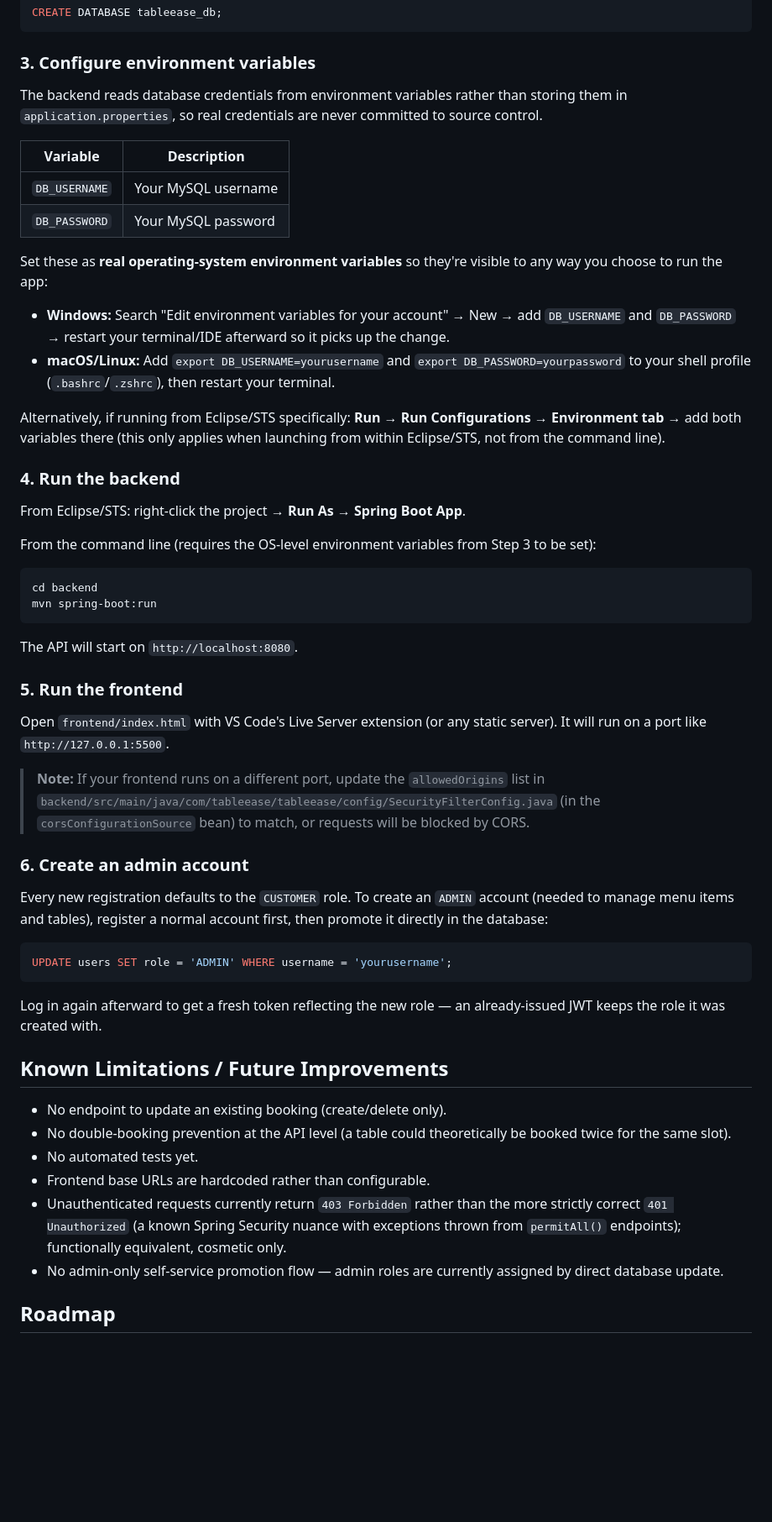
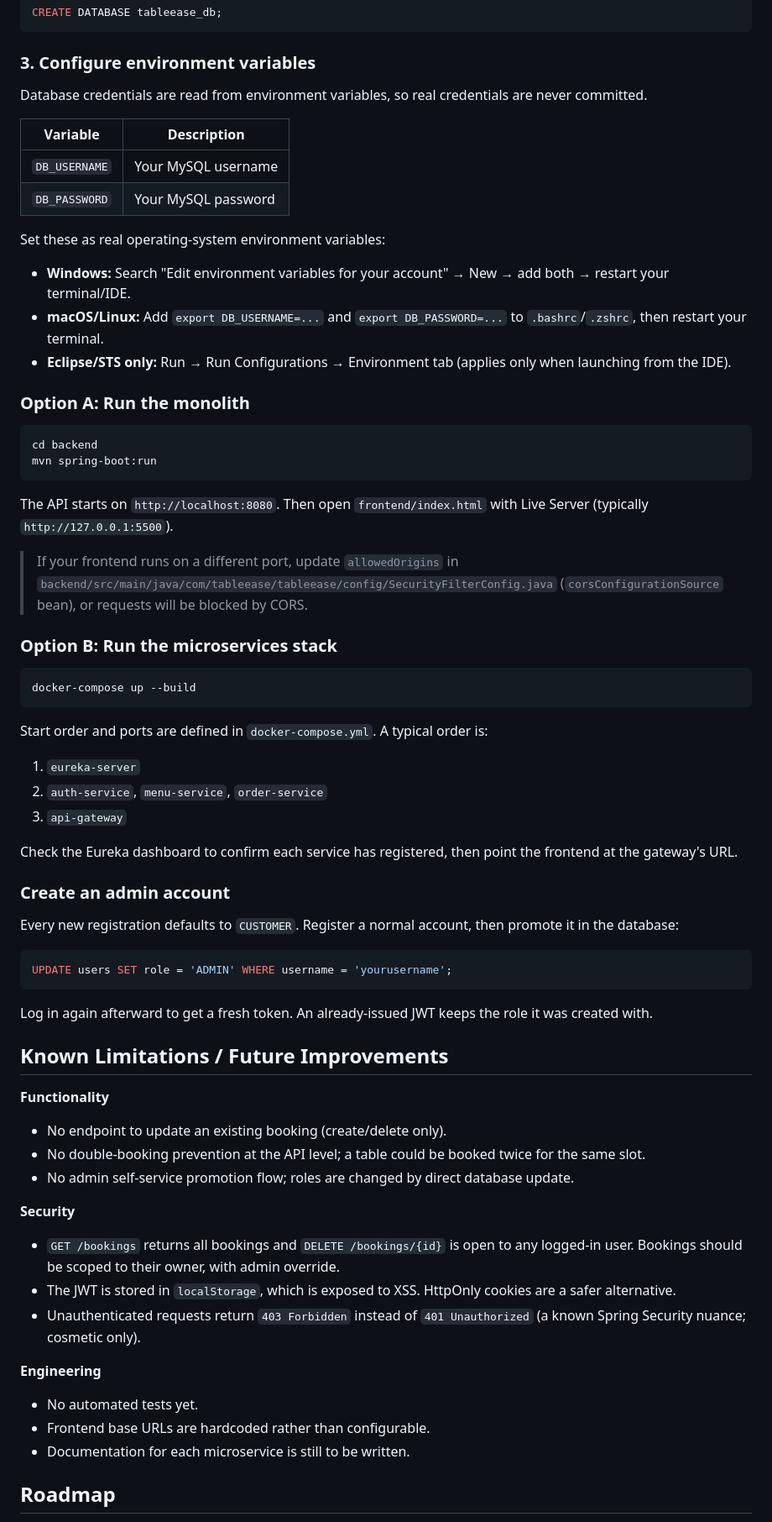
Before and after one commit to Sneheelvirale/tableease, a Markdown page: README.md, the part around one of its changes. Shown at 84% size. Rendered like a GitHub page; blank space fills up the shorter version.

````diff
--- a/README.md
+++ b/README.md
@@ -149,51 +193,67 @@ CREATE DATABASE tableease_db;
 ```
 
 ### 3. Configure environment variables
-The backend reads database credentials from environment variables rather than storing them in `application.properties`, so real credentials are never committed to source control.
+Database credentials are read from environment variables, so real credentials are never committed.
 
-| Variable      | Description           |
-|---------------|------------------------|
-| `DB_USERNAME` | Your MySQL username    |
-| `DB_PASSWORD` | Your MySQL password    |
+| Variable      | Description         |
+|---------------|---------------------|
+| `DB_USERNAME` | Your MySQL username |
+| `DB_PASSWORD` | Your MySQL password |
 
-Set these as **real operating-system environment variables** so they're visible to any way you choose to run the app:
+Set these as real operating-system environment variables:
 
-- **Windows:** Search "Edit environment variables for your account" → New → add `DB_USERNAME` and `DB_PASSWORD` → restart your terminal/IDE afterward so it picks up the change.
-- **macOS/Linux:** Add `export DB_USERNAME=yourusername` and `export DB_PASSWORD=yourpassword` to your shell profile (`.bashrc`/`.zshrc`), then restart your terminal.
+- **Windows:** Search "Edit environment variables for your account" → New → add both → restart your terminal/IDE.
+- **macOS/Linux:** Add `export DB_USERNAME=...` and `export DB_PASSWORD=...` to `.bashrc`/`.zshrc`, then restart your terminal.
+- **Eclipse/STS only:** Run → Run Configurations → Environment tab (applies only when launching from the IDE).
 
-Alternatively, if running from Eclipse/STS specifically: **Run → Run Configurations → Environment tab** → add both variables there (this only applies when launching from within Eclipse/STS, not from the command line).
+### Option A: Run the monolith
 
-### 4. Run the backend
-
-From Eclipse/STS: right-click the project → **Run As → Spring Boot App**.
-
-From the command line (requires the OS-level environment variables from Step 3 to be set):
 ```bash
 cd backend
 mvn spring-boot:run
 ```
-The API will start on `http://localhost:8080`.
+The API starts on `http://localhost:8080`. Then open `frontend/index.html` with Live Server (typically `http://127.0.0.1:5500`).
 
-### 5. Run the frontend
-Open `frontend/index.html` with VS Code's Live Server extension (or any static server). It will run on a port like `http://127.0.0.1:5500`.
+> If your frontend runs on a different port, update `allowedOrigins` in `backend/src/main/java/com/tableease/tableease/config/SecurityFilterConfig.java` (`corsConfigurationSource` bean), or requests will be blocked by CORS.
 
-> **Note:** If your frontend runs on a different port, update the `allowedOrigins` list in `backend/src/main/java/com/tableease/tableease/config/SecurityFilterConfig.java` (in the `corsConfigurationSource` bean) to match, or requests will be blocked by CORS.
+### Option B: Run the microservices stack
 
-### 6. Create an admin account
-Every new registration defaults to the `CUSTOMER` role. To create an `ADMIN` account (needed to manage menu items and tables), register a normal account first, then promote it directly in the database:
+```bash
+docker-compose up --build
+```
+
+Start order and ports are defined in `docker-compose.yml`. A typical order is:
+1. `eureka-server`
+2. `auth-service`, `menu-service`, `order-service`
+3. `api-gateway`
+
+Check the Eureka dashboard to confirm each service has registered, then point the frontend at the gateway's URL.
+
+<!-- TODO: fill in the actual ports from docker-compose.yml, e.g. Eureka dashboard, gateway, each service -->
+
+### Create an admin account
+Every new registration defaults to `CUSTOMER`. Register a normal account, then promote it in the database:
 ```sql
 UPDATE users SET role = 'ADMIN' WHERE username = 'yourusername';
 ```
-Log in again afterward to get a fresh token reflecting the new role — an already-issued JWT keeps the role it was created with.
+Log in again afterward to get a fresh token. An already-issued JWT keeps the role it was created with.
 
 ## Known Limitations / Future Improvements
 
+**Functionality**
 - No endpoint to update an existing booking (create/delete only).
-- No double-booking prevention at the API level (a table could theoretically be booked twice for the same slot).
+- No double-booking prevention at the API level; a table could be booked twice for the same slot.
+- No admin self-service promotion flow; roles are changed by direct database update.
+
+**Security**
+- `GET /bookings` returns all bookings and `DELETE /bookings/{id}` is open to any logged-in user. Bookings should be scoped to their owner, with admin override.
+- The JWT is stored in `localStorage`, which is exposed to XSS. HttpOnly cookies are a safer alternative.
+- Unauthenticated requests return `403 Forbidden` instead of `401 Unauthorized` (a known Spring Security nuance; cosmetic only).
+
+**Engineering**
 - No automated tests yet.
 - Frontend base URLs are hardcoded rather than configurable.
-- Unauthenticated requests currently return `403 Forbidden` rather than the more strictly correct `401 Unauthorized` (a known Spring Security nuance with exceptions thrown from `permitAll()` endpoints); functionally equivalent, cosmetic only.
-- No admin-only self-service promotion flow — admin roles are currently assigned by direct database update.
+- Documentation for each microservice is still to be written.
 
 ## Roadmap
 
````
Also changed, not shown: other parts of README.md (+118 -66 lines).
